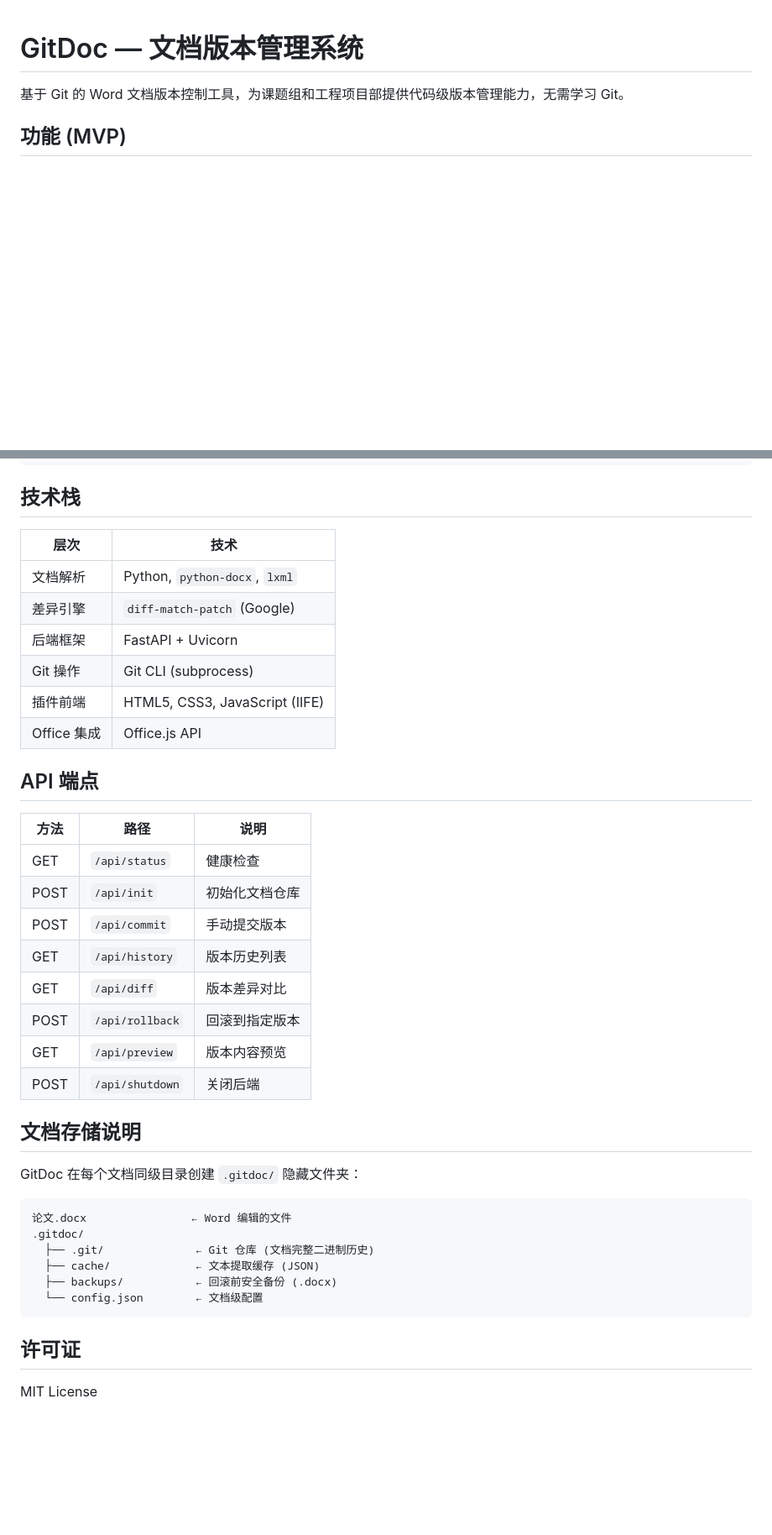
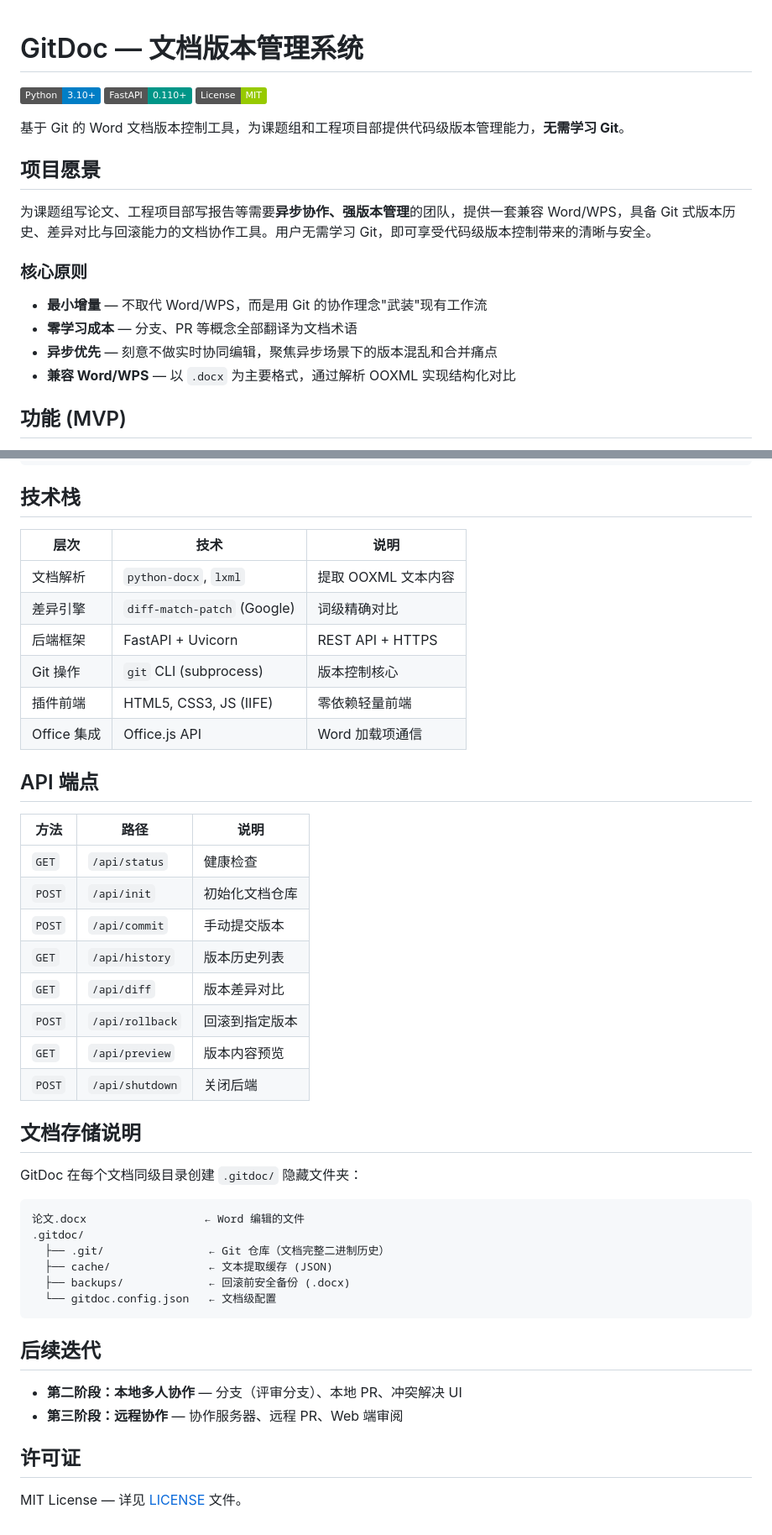
Before and after one commit to xijunyuan/GitDoc, a Markdown page: README.md, 2 parts joined by grey strips. Shown at 84% size. Drawn GitHub-style; badges without logos; blank space fills up the shorter version.

````diff
--- a/README.md
+++ b/README.md
@@ -1,6 +1,21 @@
 # GitDoc — 文档版本管理系统
 
-基于 Git 的 Word 文档版本控制工具，为课题组和工程项目部提供代码级版本管理能力，无需学习 Git。
+[![Python](https://img.shields.io/badge/Python-3.10+-blue.svg)](https://www.python.org/)
+[![FastAPI](https://img.shields.io/badge/FastAPI-0.110+-009688.svg)](https://fastapi.tiangolo.com/)
+[![License](https://img.shields.io/badge/License-MIT-green.svg)](LICENSE)
+
+基于 Git 的 Word 文档版本控制工具，为课题组和工程项目部提供代码级版本管理能力，**无需学习 Git**。
+
+## 项目愿景
+
+为课题组写论文、工程项目部写报告等需要**异步协作、强版本管理**的团队，提供一套兼容 Word/WPS，具备 Git 式版本历史、差异对比与回滚能力的文档协作工具。用户无需学习 Git，即可享受代码级版本控制带来的清晰与安全。
+
+### 核心原则
+
+- **最小增量** — 不取代 Word/WPS，而是用 Git 的协作理念"武装"现有工作流
+- **零学习成本** — 分支、PR 等概念全部翻译为文档术语
+- **异步优先** — 刻意不做实时协同编辑，聚焦异步场景下的版本混乱和合并痛点
+- **兼容 Word/WPS** — 以 `.docx` 为主要格式，通过解析 OOXML 实现结构化对比
 
 ## 功能 (MVP)
 
@@ -85,41 +113,46 @@ GitDoc/
 
 ## 技术栈
 
-| 层次 | 技术 |
-|------|------|
-| 文档解析 | Python, `python-docx`, `lxml` |
-| 差异引擎 | `diff-match-patch` (Google) |
-| 后端框架 | FastAPI + Uvicorn |
-| Git 操作 | Git CLI (subprocess) |
-| 插件前端 | HTML5, CSS3, JavaScript (IIFE) |
-| Office 集成 | Office.js API |
+| 层次 | 技术 | 说明 |
+|------|------|------|
+| 文档解析 | `python-docx`, `lxml` | 提取 OOXML 文本内容 |
+| 差异引擎 | `diff-match-patch` (Google) | 词级精确对比 |
+| 后端框架 | FastAPI + Uvicorn | REST API + HTTPS |
+| Git 操作 | `git` CLI (subprocess) | 版本控制核心 |
+| 插件前端 | HTML5, CSS3, JS (IIFE) | 零依赖轻量前端 |
+| Office 集成 | Office.js API | Word 加载项通信 |
 
 ## API 端点
 
 | 方法 | 路径 | 说明 |
 |------|------|------|
-| GET | `/api/status` | 健康检查 |
-| POST | `/api/init` | 初始化文档仓库 |
-| POST | `/api/commit` | 手动提交版本 |
-| GET | `/api/history` | 版本历史列表 |
-| GET | `/api/diff` | 版本差异对比 |
-| POST | `/api/rollback` | 回滚到指定版本 |
-| GET | `/api/preview` | 版本内容预览 |
-| POST | `/api/shutdown` | 关闭后端 |
+| `GET` | `/api/status` | 健康检查 |
+| `POST` | `/api/init` | 初始化文档仓库 |
+| `POST` | `/api/commit` | 手动提交版本 |
+| `GET` | `/api/history` | 版本历史列表 |
+| `GET` | `/api/diff` | 版本差异对比 |
+| `POST` | `/api/rollback` | 回滚到指定版本 |
+| `GET` | `/api/preview` | 版本内容预览 |
+| `POST` | `/api/shutdown` | 关闭后端 |
 
 ## 文档存储说明
 
 GitDoc 在每个文档同级目录创建 `.gitdoc/` 隐藏文件夹：
 
 ```
-论文.docx                ← Word 编辑的文件
+论文.docx                  ← Word 编辑的文件
 .gitdoc/
-  ├── .git/              ← Git 仓库 (文档完整二进制历史)
-  ├── cache/             ← 文本提取缓存 (JSON)
-  ├── backups/           ← 回滚前安全备份 (.docx)
-  └── config.json        ← 文档级配置
+  ├── .git/                ← Git 仓库（文档完整二进制历史）
+  ├── cache/               ← 文本提取缓存 (JSON)
+  ├── backups/             ← 回滚前安全备份 (.docx)
+  └── gitdoc.config.json   ← 文档级配置
 ```
+
+## 后续迭代
+
+- **第二阶段：本地多人协作** — 分支（评审分支）、本地 PR、冲突解决 UI
+- **第三阶段：远程协作** — 协作服务器、远程 PR、Web 端审阅
 
 ## 许可证
 
-MIT License
+MIT License — 详见 [LICENSE](LICENSE) 文件。
````
Also changed, not shown: other parts of README.md (+41 -28 lines).
